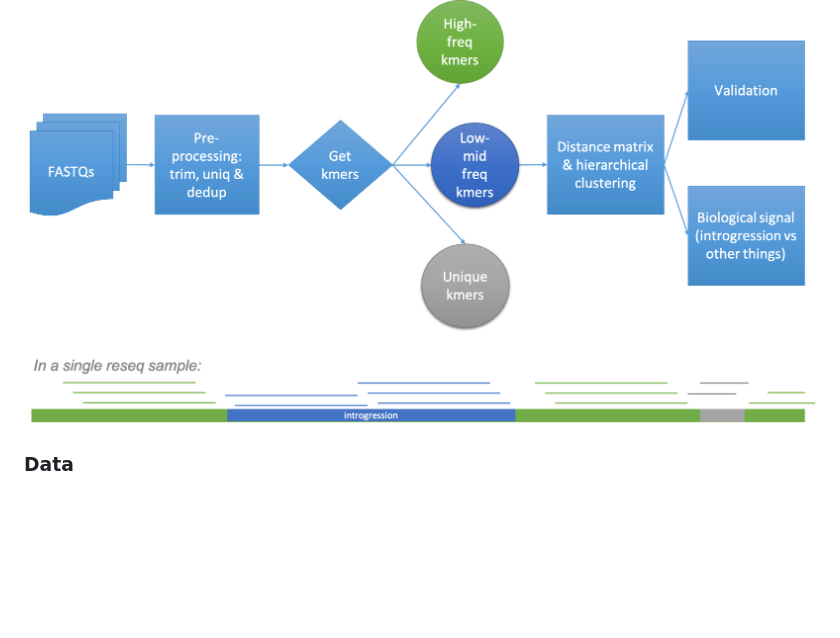
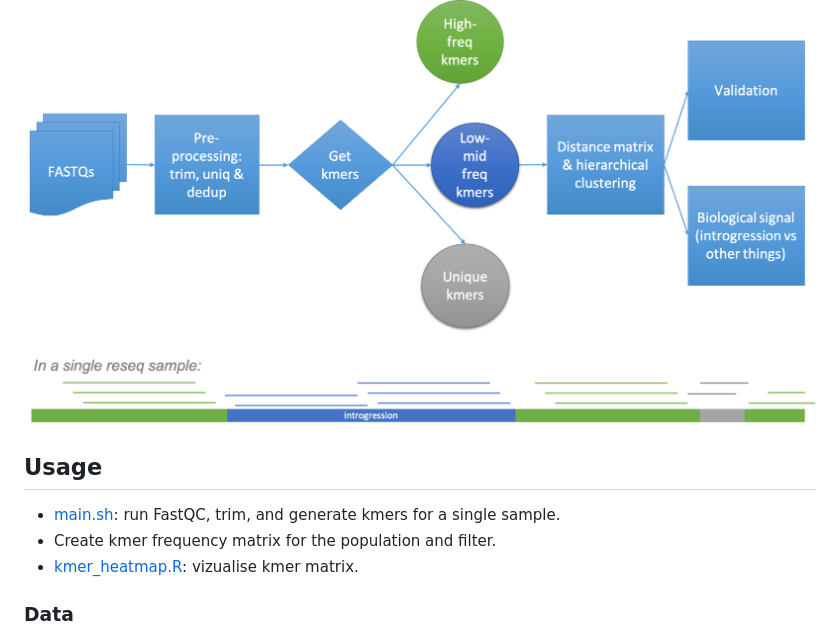
Before and after one commit to collaborativebioinformatics/kTom, a Markdown page: README.md, the part around the change printed below. Drawn GitHub-style; blank space fills up the shorter version.

```diff
--- a/README.md
+++ b/README.md
@@ -24,6 +29,14 @@ Using kmers (or any non-SNP approach) to tag introgressions would let us…
 
 ![workflow diagram](images/flow-chart.png)
 
+
+## Usage
+
+* [main.sh](scripts/main.sh): run FastQC, trim, and generate kmers for a single sample.
+* Create kmer frequency matrix for the population and filter.
+* [kmer_heatmap.R](scripts/kmer_heatmap.R): vizualise kmer matrix.
+
+
 ### Data
 
 - Paper: [Exploring genetic variation in the tomato clade by whole-genome sequencing, 100 Tomato Geome Sequencing(Consortium](https://onlinelibrary.wiley.com/doi/10.1111/tpj.12616)
```
Also changed, not shown: other parts of README.md (+16 -4 lines), images/Schouten-tom-breeding.jpeg (added), 1 other file.
